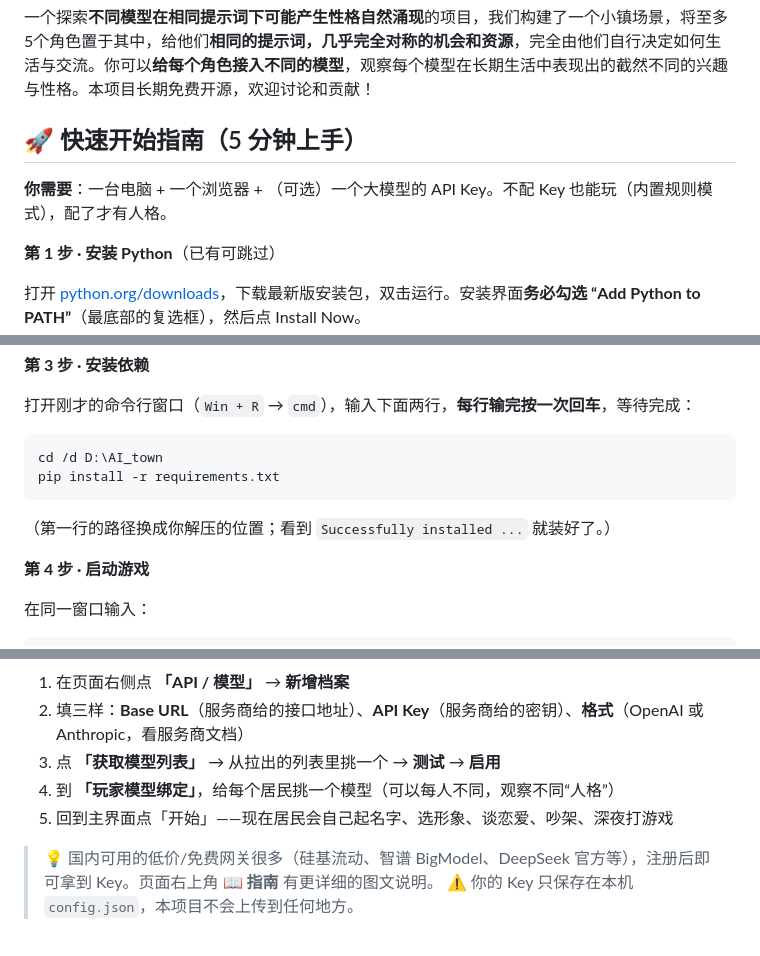
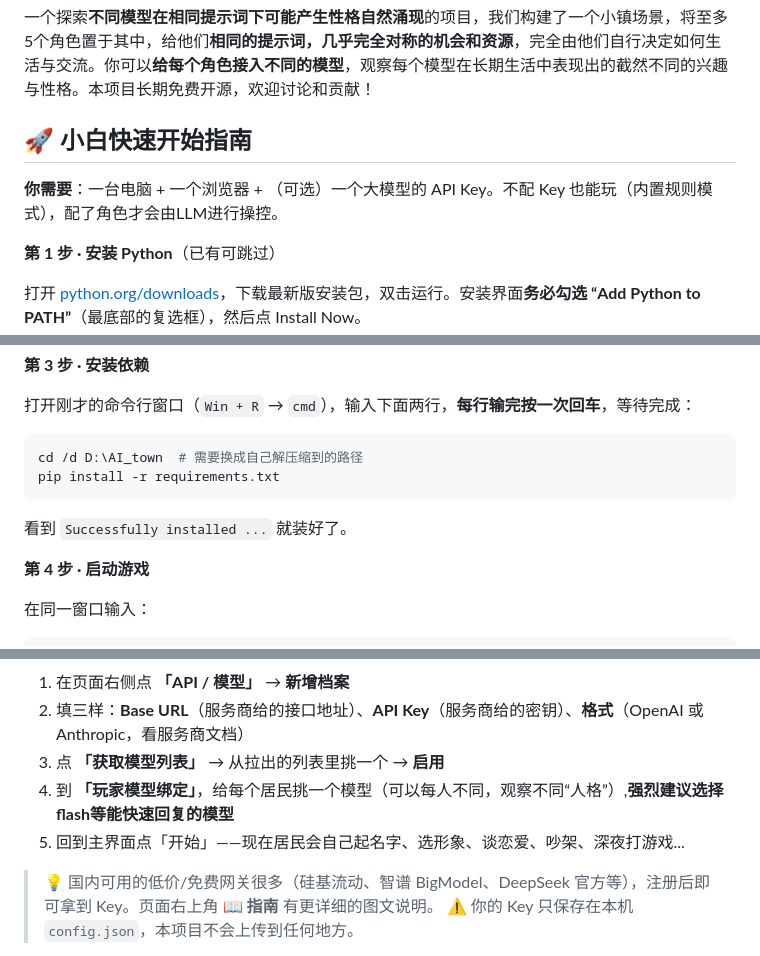
Before and after one commit to Shisi141414/AI_town, a Markdown page: README.md, 3 parts joined by grey strips. GitHub-like rendering.

Commit message:
更改简介

````diff
--- a/README.md
+++ b/README.md
@@ -2,9 +2,9 @@
 
 一个探索**不同模型在相同提示词下可能产生性格自然涌现**的项目，我们构建了一个小镇场景，将至多5个角色置于其中，给他们**相同的提示词，几乎完全对称的机会和资源**，完全由他们自行决定如何生活与交流。你可以**给每个角色接入不同的模型**，观察每个模型在长期生活中表现出的截然不同的兴趣与性格。本项目长期免费开源，欢迎讨论和贡献！
 
-## 🚀 快速开始指南（5 分钟上手）
+## 🚀 小白快速开始指南
 
-**你需要**：一台电脑 + 一个浏览器 + （可选）一个大模型的 API Key。不配 Key 也能玩（内置规则模式），配了才有人格。
+**你需要**：一台电脑 + 一个浏览器 + （可选）一个大模型的 API Key。不配 Key 也能玩（内置规则模式），配了角色才会由LLM进行操控。
 
 **第 1 步 · 安装 Python**（已有可跳过）
 
@@ -20,12 +20,11 @@
 
 打开刚才的命令行窗口（`Win + R` → `cmd`），输入下面两行，**每行输完按一次回车**，等待完成：
 
-```
-cd /d D:\AI_town
+```bash
+cd /d D:\AI_town  # 需要换成自己解压缩到的路径
 pip install -r requirements.txt
 ```
-
-（第一行的路径换成你解压的位置；看到 `Successfully installed ...` 就装好了。）
+看到 `Successfully installed ...` 就装好了。
 
 **第 4 步 · 启动游戏**
 
@@ -53,9 +52,9 @@ python server.py
 
 1. 在页面右侧点 **「API / 模型」** → **新增档案**
 2. 填三样：**Base URL**（服务商给的接口地址）、**API Key**（服务商给的密钥）、**格式**（OpenAI 或 Anthropic，看服务商文档）
-3. 点 **「获取模型列表」** → 从拉出的列表里挑一个 → **测试** → **启用**
-4. 到 **「玩家模型绑定」**，给每个居民挑一个模型（可以每人不同，观察不同“人格”）
-5. 回到主界面点「开始」——现在居民会自己起名字、选形象、谈恋爱、吵架、深夜打游戏
+3. 点 **「获取模型列表」** → 从拉出的列表里挑一个 →  **启用**
+4. 到 **「玩家模型绑定」**，给每个居民挑一个模型（可以每人不同，观察不同“人格”）,**强烈建议选择flash等能快速回复的模型**
+5. 回到主界面点「开始」——现在居民会自己起名字、选形象、谈恋爱、吵架、深夜打游戏...
 
 > 💡 国内可用的低价/免费网关很多（硅基流动、智谱 BigModel、DeepSeek 官方等），注册后即可拿到 Key。页面右上角 **📖 指南** 有更详细的图文说明。
 > ⚠️ 你的 Key 只保存在本机 `config.json`，本项目不会上传到任何地方。
````
